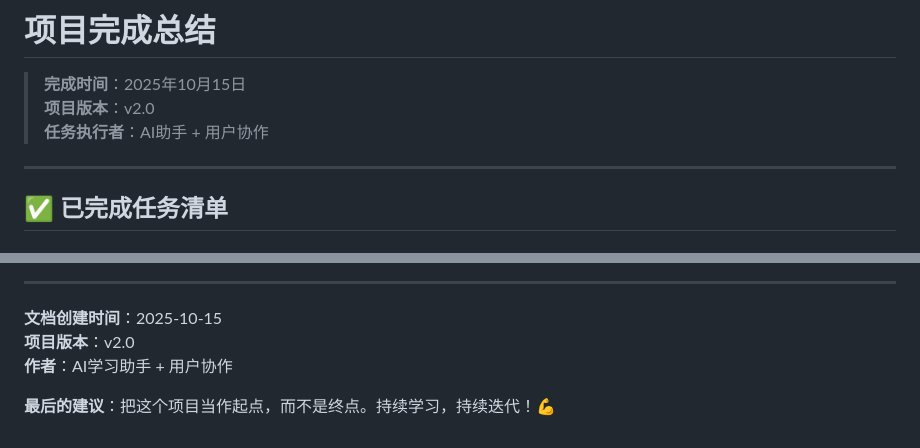
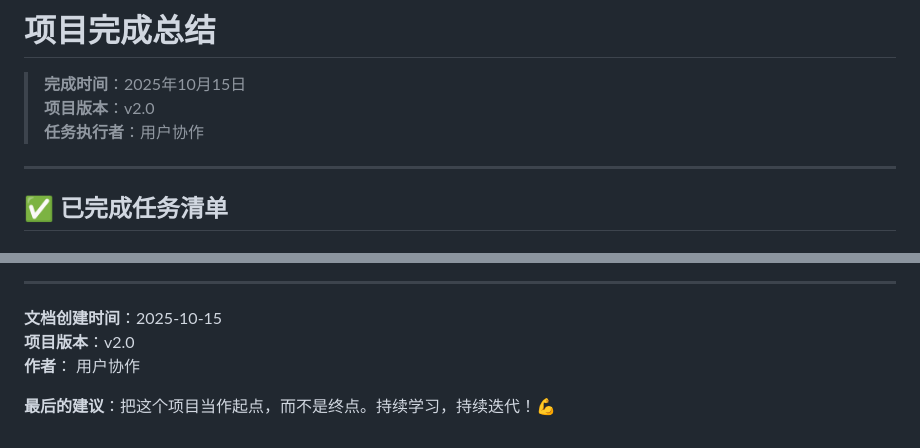
Before and after one commit to yearsGG/python-automation-learning, a Markdown page: 项目完成总结.md, 2 parts joined by grey strips. Rendered like a GitHub page.

```diff
--- a/项目完成总结.md
+++ b/项目完成总结.md
@@ -2,7 +2,7 @@
 
 > **完成时间**：2025年10月15日
 > **项目版本**：v2.0
-> **任务执行者**：AI助手 + 用户协作
+> **任务执行者**：用户协作
 
 ---
 
@@ -395,6 +395,6 @@ git push origin master
 
 **文档创建时间**：2025-10-15
 **项目版本**：v2.0
-**作者**：AI学习助手 + 用户协作
+**作者**： 用户协作
 
 **最后的建议**：把这个项目当作起点，而不是终点。持续学习，持续迭代！💪
```
Also changed, not shown: 培训计划与职业发展路线图.md (+1 -1 lines), 实验网络拓扑设计.md (+1 -1 lines).
